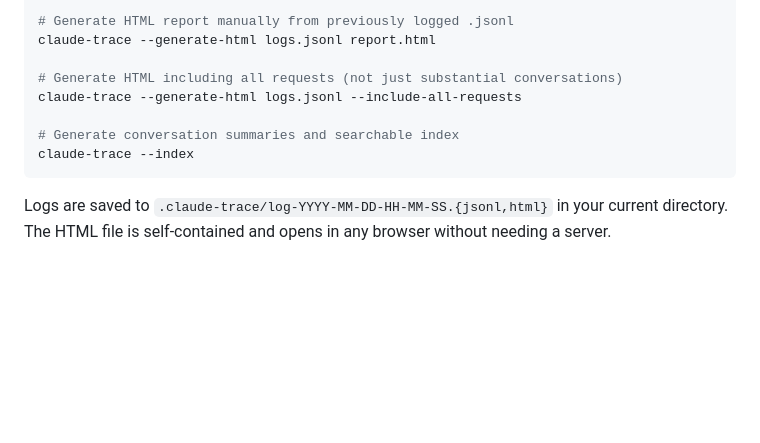
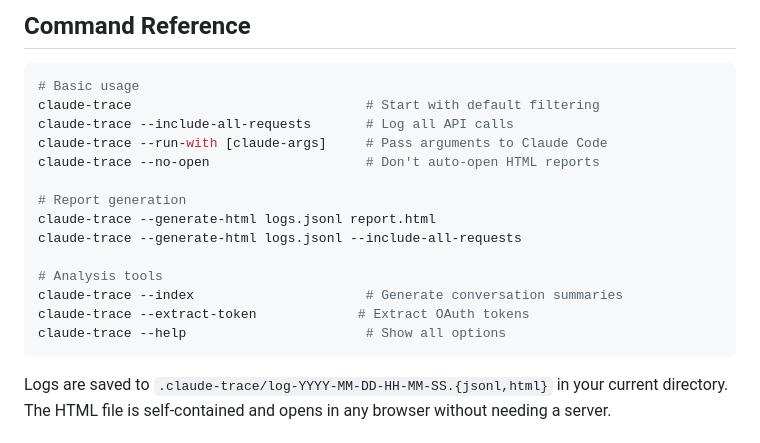
Before and after one commit to zkcpku/claude-trace-dev, a Markdown page: apps/claude-trace/README.md, the part around one of its changes. Drawn GitHub-style; blank space fills up the shorter version.

````diff
--- a/apps/claude-trace/README.md
+++ b/apps/claude-trace/README.md
@@ -28,12 +90,21 @@ claude-trace --extract-token
 
-# Generate HTML report manually from previously logged .jsonl
+## Command Reference
+
+```bash
+# Basic usage
+claude-trace                              # Start with default filtering
+claude-trace --include-all-requests       # Log all API calls
+claude-trace --run-with [claude-args]     # Pass arguments to Claude Code
+claude-trace --no-open                    # Don't auto-open HTML reports
+
+# Report generation
 claude-trace --generate-html logs.jsonl report.html
-
-# Generate HTML including all requests (not just substantial conversations)
 claude-trace --generate-html logs.jsonl --include-all-requests
 
-# Generate conversation summaries and searchable index
-claude-trace --index
+# Analysis tools
+claude-trace --index                      # Generate conversation summaries
+claude-trace --extract-token             # Extract OAuth tokens
+claude-trace --help                       # Show all options
 ```
 
 Logs are saved to `.claude-trace/log-YYYY-MM-DD-HH-MM-SS.{jsonl,html}` in your current directory. The HTML file is self-contained and opens in any browser without needing a server.
````
Also changed, not shown: other parts of apps/claude-trace/README.md (+70 -8 lines).
